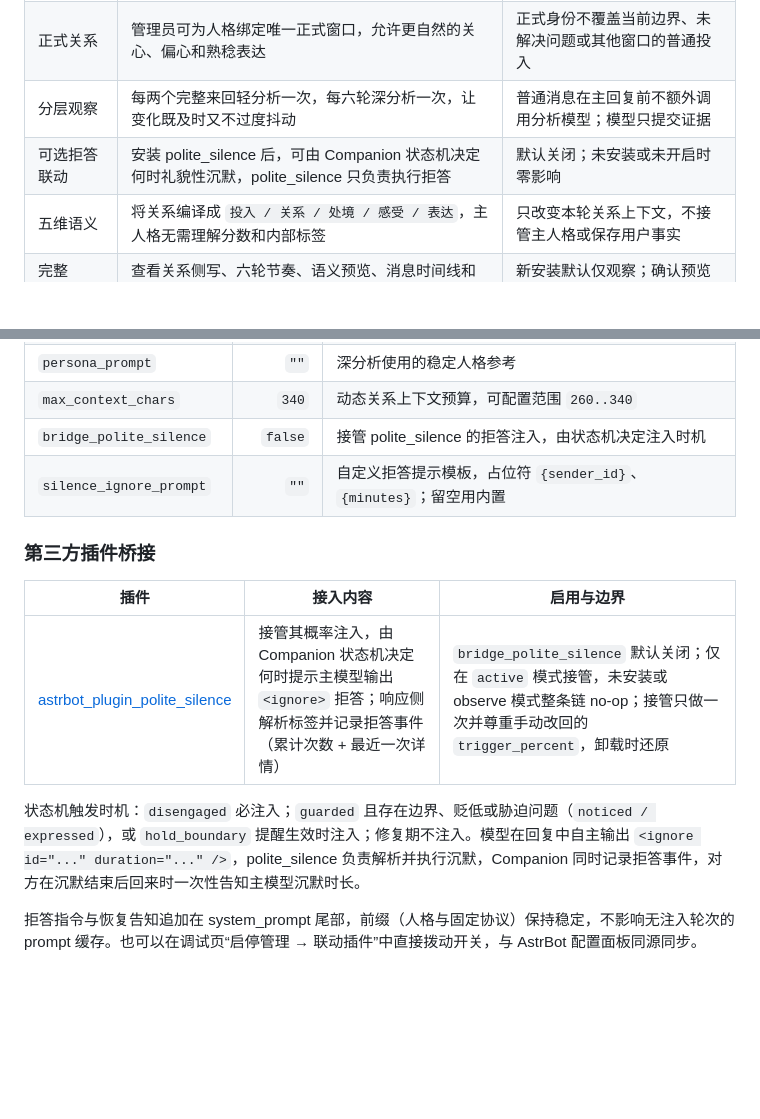
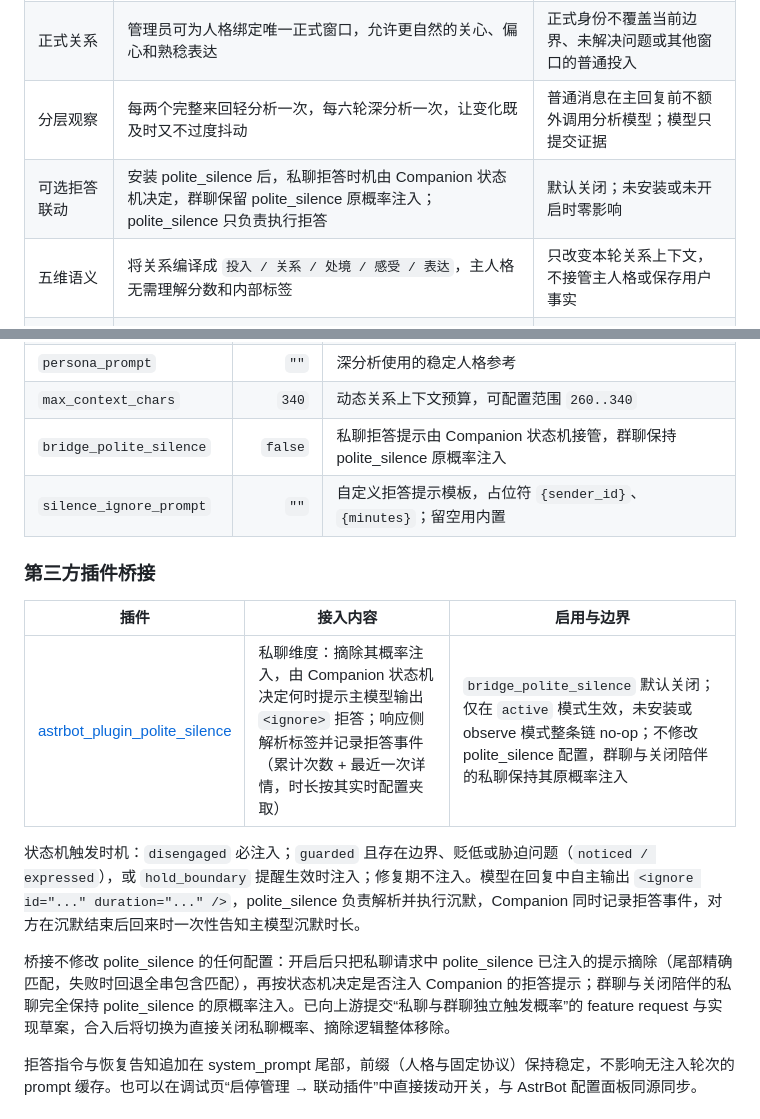
Before and after one commit to 2718labs/astrbot_plugin_companion_lite_v2, a Markdown page: README.md, 2 parts joined by grey strips. Rendered like a GitHub page; blank space fills up the shorter version.

```diff
--- a/README.md
+++ b/README.md
@@ -47,7 +47,7 @@ V1 在多轮重构后已不再适合作为运行基线，因此本项目以独
 | 可靠修复 | 具体承接、解释和改变能够软化姿态；两次独立行为确认后才清除未解决问题 | 泛泛道歉、低置信判断或一次性示好不会立即洗白 |
 | 正式关系 | 管理员可为人格绑定唯一正式窗口，允许更自然的关心、偏心和熟稔表达 | 正式身份不覆盖当前边界、未解决问题或其他窗口的普通投入 |
 | 分层观察 | 每两个完整来回轻分析一次，每六轮深分析一次，让变化既及时又不过度抖动 | 普通消息在主回复前不额外调用分析模型；模型只提交证据 |
-| 可选拒答联动 | 安装 polite_silence 后，可由 Companion 状态机决定何时礼貌性沉默，polite_silence 只负责执行拒答 | 默认关闭；未安装或未开启时零影响 |
+| 可选拒答联动 | 安装 polite_silence 后，私聊拒答时机由 Companion 状态机决定，群聊保留 polite_silence 原概率注入；polite_silence 只负责执行拒答 | 默认关闭；未安装或未开启时零影响 |
 | 五维语义 | 将关系编译成 `投入 / 关系 / 处境 / 感受 / 表达`，主人格无需理解分数和内部标签 | 只改变本轮关系上下文，不接管主人格或保存用户事实 |
 | 完整 WebUI | 查看关系侧写、六轮节奏、语义预览、消息时间线和工程诊断，并总览管理全部会话 | 新安装默认仅观察；确认预览符合预期后再开启实际注入 |
 
@@ -107,16 +107,18 @@ data/plugin_data/astrbot_plugin_companion_lite_v2/
 | `reflection_provider_id` | `""`      | 留空时使用当前默认模型提供商                        |
 | `persona_prompt`         | `""`      | 深分析使用的稳定人格参考                          |
 | `max_context_chars`      | `340`     | 动态关系上下文预算，可配置范围 `260..340`            |
-| `bridge_polite_silence`  | `false`   | 接管 polite_silence 的拒答注入，由状态机决定注入时机    |
+| `bridge_polite_silence`  | `false`   | 私聊拒答提示由 Companion 状态机接管，群聊保持 polite_silence 原概率注入 |
 | `silence_ignore_prompt`  | `""`      | 自定义拒答提示模板，占位符 `{sender_id}`、`{minutes}`；留空用内置 |
 
 ### 第三方插件桥接
 
 | 插件 | 接入内容 | 启用与边界 |
 | --- | --- | --- |
-| [astrbot_plugin_polite_silence](https://github.com/KitsuneiMomo/astrbot_plugin_polite_silence) | 接管其概率注入，由 Companion 状态机决定何时提示主模型输出 `<ignore>` 拒答；响应侧解析标签并记录拒答事件（累计次数 + 最近一次详情） | `bridge_polite_silence` 默认关闭；仅在 `active` 模式接管，未安装或 observe 模式整条链 no-op；接管只做一次并尊重手动改回的 `trigger_percent`，卸载时还原 |
+| [astrbot_plugin_polite_silence](https://github.com/KitsuneiMomo/astrbot_plugin_polite_silence) | 私聊维度：摘除其概率注入，由 Companion 状态机决定何时提示主模型输出 `<ignore>` 拒答；响应侧解析标签并记录拒答事件（累计次数 + 最近一次详情，时长按其实时配置夹取） | `bridge_polite_silence` 默认关闭；仅在 `active` 模式生效，未安装或 observe 模式整条链 no-op；不修改 polite_silence 配置，群聊与关闭陪伴的私聊保持其原概率注入 |
 
 状态机触发时机：`disengaged` 必注入；`guarded` 且存在边界、贬低或胁迫问题（`noticed / expressed`），或 `hold_boundary` 提醒生效时注入；修复期不注入。模型在回复中自主输出 `<ignore id="..." duration="..." />`，polite_silence 负责解析并执行沉默，Companion 同时记录拒答事件，对方在沉默结束后回来时一次性告知主模型沉默时长。
+
+桥接不修改 polite_silence 的任何配置：开启后只把私聊请求中 polite_silence 已注入的提示摘除（尾部精确匹配，失败时回退全串包含匹配），再按状态机决定是否注入 Companion 的拒答提示；群聊与关闭陪伴的私聊完全保持 polite_silence 的原概率注入。已向上游提交“私聊与群聊独立触发概率”的 feature request 与实现草案，合入后将切换为直接关闭私聊概率、摘除逻辑整体移除。
 
 拒答指令与恢复告知追加在 system_prompt 尾部，前缀（人格与固定协议）保持稳定，不影响无注入轮次的 prompt 缓存。也可以在调试页“启停管理 → 联动插件”中直接拨动开关，与 AstrBot 配置面板同源同步。
 
```
Also changed, not shown: CHANGELOG.md (+18 -0 lines), docs/semantic-design.md (+7 -4 lines).
